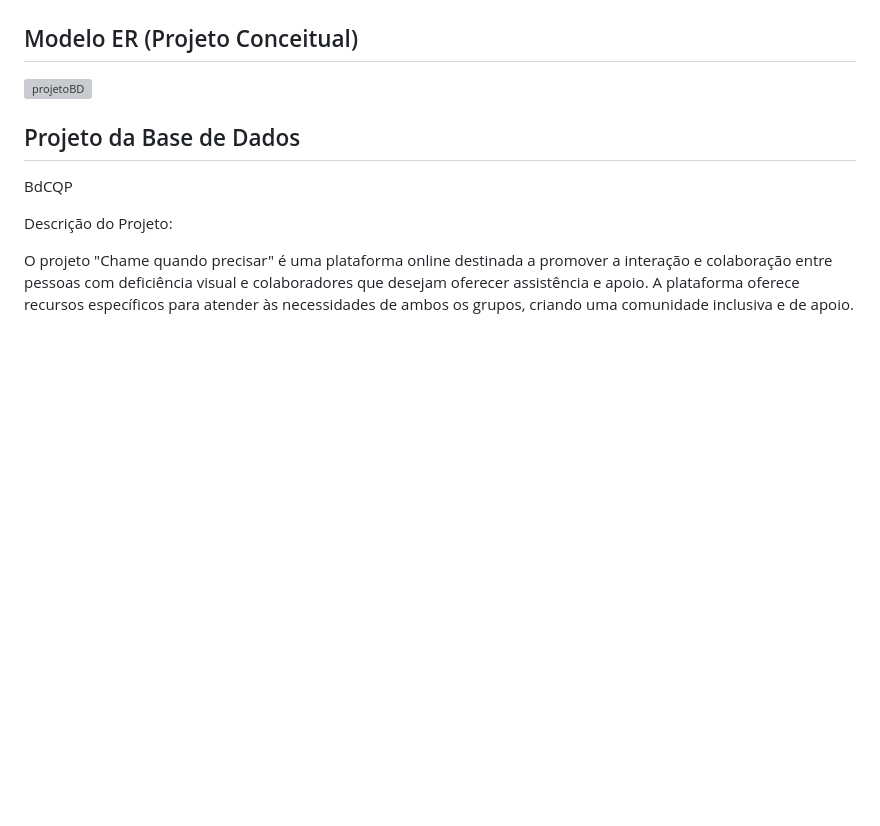
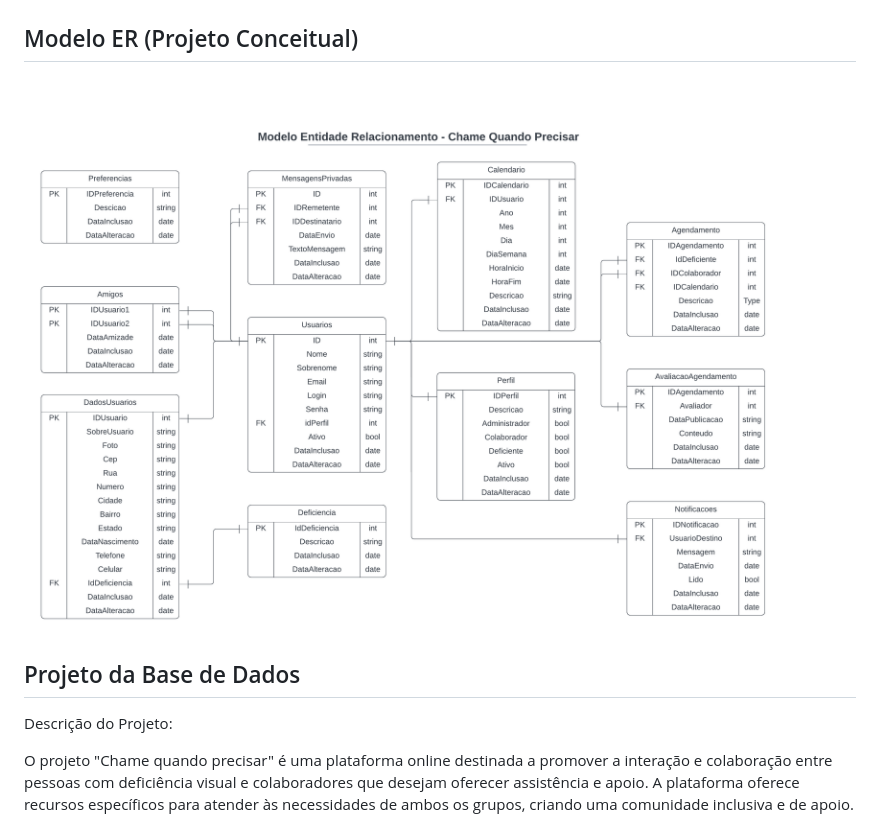
Before and after one commit to ICEI-PUC-Minas-PMV-ADS/pmv-ads-2023-2-e2-proj-chame-quando-precisar, a Markdown page: docs/05-Arquitetura da Solução.md, the part around the change. Drawn GitHub-style; pictures changed too: docs/img/Modelobasededados.png (added); blank space fills up the shorter version; grey boxes are pictures that could not be loaded.

Commit message:
commit projeto base de dadocommit projeto base de dadocommit projeto base de dadocommit projeto base de dadocommit projeto base de dadosssss

```diff
--- a/docs/05-Arquitetura da Solução.md
+++ b/docs/05-Arquitetura da Solução.md
@@ -5,11 +5,9 @@
 ![Diagrama de Classes](/docs/img/diagrama_classes.png)
 
 ## Modelo ER (Projeto Conceitual)
-![projetoBD](/docs/img/)
+![Diagrama base de dados](/docs/img/Modelobasededados.png)
 
 ## Projeto da Base de Dados
-
-BdCQP
 
 Descrição do Projeto:
 
```
